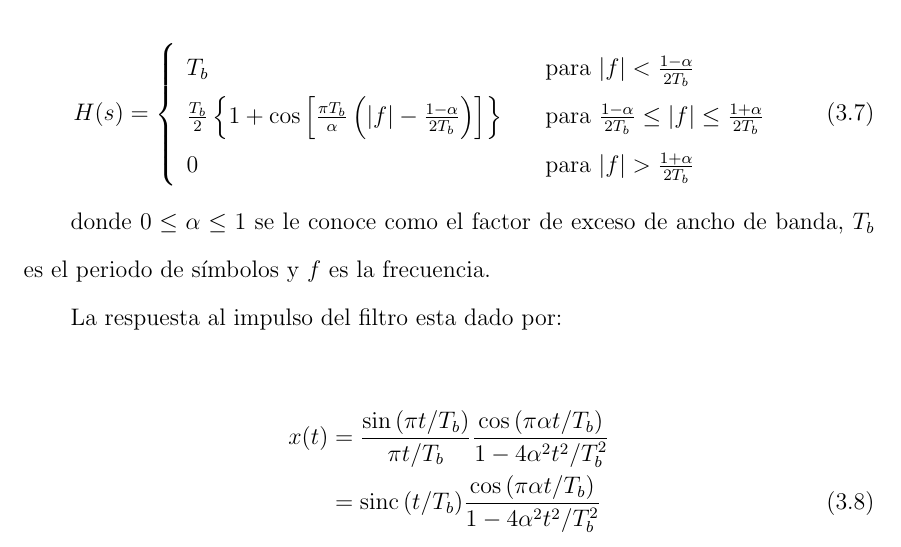
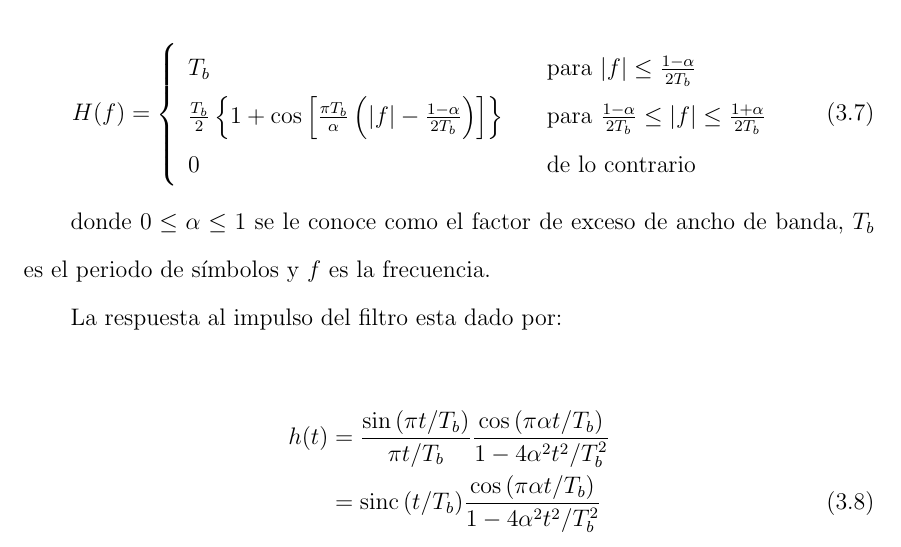
Before and after one commit to angrychuy/MasterThesis, a LaTeX thesis (main.tex, which reads chapters/chapter3.tex): part of page 63 of 140, cut so that both start at the same text. Compiled offline with pdfLaTeX.

Commit message:
Se corrigio un error en la formula del filtro de coseno elevado

```diff
--- a/chapters/chapter3.tex
+++ b/chapters/chapter3.tex
@@ -866,13 +866,13 @@ Nyquist de $1/2T$ \cite{sklar}. A este par\'ametro se le llama exceso de ancho d
 respuesta a la frecuencia de este filtro se muestra en la ecuaci\'on \eqref{eq:rrctransfer}.
 
 \begin{equation}\label{eq:rrctransfer}
-H(s)=\left\{
+H(f)=\left\{
 \begin{array}{l l}
-T_b & \quad \text{para $|f| < \frac{1-\alpha}{2T_b}$}\\
+T_b & \quad \text{para $|f| \leq \frac{1-\alpha}{2T_b}$}\\
 \frac{T_b}{2}\left\{1+\cos{\left[\frac{\pi
 T_b}{\alpha}\left(|f|-\frac{1-\alpha}{2T_b}\right)\right]}\right\} & \quad \text{para
-$\frac{1-\alpha}{2T_b} \leq |f| \leq \frac{1+\alpha}{2T_b}$}\\ 0 & \quad \text{para $|f| >
-\frac{1+\alpha}{2T_b}$} \end{array}\right.
+$\frac{1-\alpha}{2T_b} \leq |f| \leq \frac{1+\alpha}{2T_b}$}\\ 0 & \quad \text{de lo contrario}
+\end{array}\right.
 \end{equation}
 
 donde $0 \leq \alpha \leq 1$ se le conoce como el factor de exceso de ancho de banda, $T_b$ es el
@@ -881,7 +881,7 @@ periodo de s\'imbolos y $f$ es la frecuencia.
 La respuesta al impulso del filtro esta dado por:
 
 \begin{align}\label{eq:imptransfer}
-x(t)&=\frac{\sin{(\pi t/T_b)}}{\pi t/T_b}\frac{\cos{(\pi\alpha t/T_b)}}{1-4\alpha^2t^2/T_b^2}
+h(t)&=\frac{\sin{(\pi t/T_b)}}{\pi t/T_b}\frac{\cos{(\pi\alpha t/T_b)}}{1-4\alpha^2t^2/T_b^2}
 \nonumber \\
 &=\sinc{(t/T_b)}\frac{\cos{(\pi \alpha t/T_b)}}{1-4\alpha^2t^2/T_b^2}
 \end{align}
```
